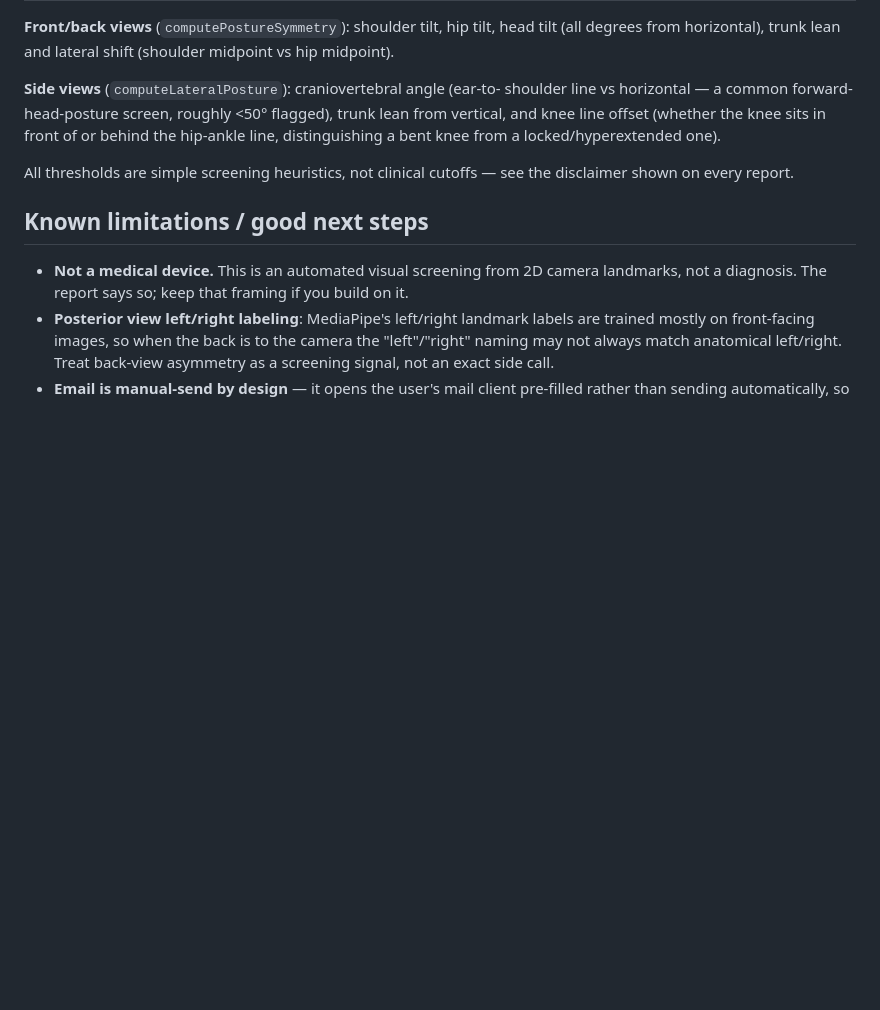
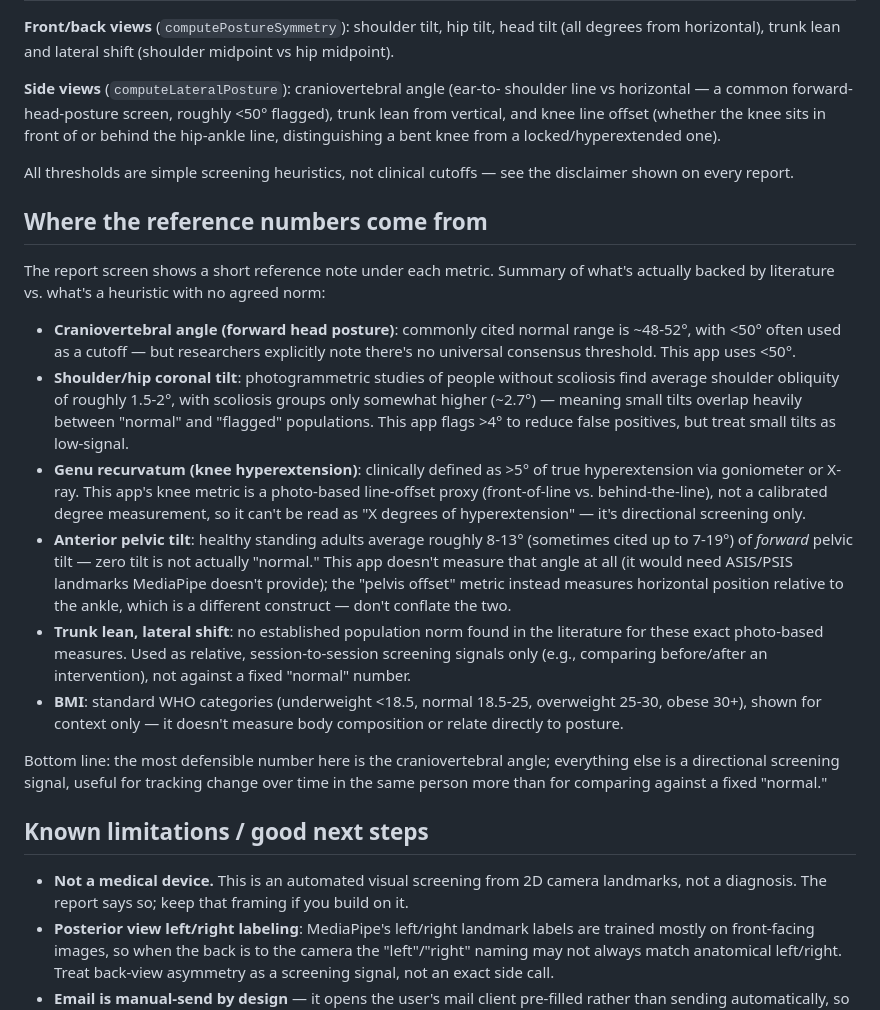
Before and after one commit to nicolassetiabudi/motion-analysis-app, a Markdown page: README.md, the part around the change. Drawn GitHub-style; blank space fills up the shorter version.

Commit message:
Add reference ranges to README

```diff
--- a/README.md
+++ b/README.md
@@ -103,6 +103,45 @@ knee from a locked/hyperextended one).
 All thresholds are simple screening heuristics, not clinical cutoffs — see
 the disclaimer shown on every report.
 
+## Where the reference numbers come from
+
+The report screen shows a short reference note under each metric. Summary of
+what's actually backed by literature vs. what's a heuristic with no agreed
+norm:
+
+- **Craniovertebral angle (forward head posture)**: commonly cited normal
+  range is ~48-52°, with <50° often used as a cutoff — but researchers
+  explicitly note there's no universal consensus threshold. This app uses
+  <50°.
+- **Shoulder/hip coronal tilt**: photogrammetric studies of people without
+  scoliosis find average shoulder obliquity of roughly 1.5-2°, with scoliosis
+  groups only somewhat higher (~2.7°) — meaning small tilts overlap heavily
+  between "normal" and "flagged" populations. This app flags >4° to reduce
+  false positives, but treat small tilts as low-signal.
+- **Genu recurvatum (knee hyperextension)**: clinically defined as >5° of
+  true hyperextension via goniometer or X-ray. This app's knee metric is a
+  photo-based line-offset proxy (front-of-line vs. behind-the-line), not a
+  calibrated degree measurement, so it can't be read as "X degrees of
+  hyperextension" — it's directional screening only.
+- **Anterior pelvic tilt**: healthy standing adults average roughly 8-13°
+  (sometimes cited up to 7-19°) of *forward* pelvic tilt — zero tilt is not
+  actually "normal." This app doesn't measure that angle at all (it would
+  need ASIS/PSIS landmarks MediaPipe doesn't provide); the "pelvis offset"
+  metric instead measures horizontal position relative to the ankle, which is
+  a different construct — don't conflate the two.
+- **Trunk lean, lateral shift**: no established population norm found in the
+  literature for these exact photo-based measures. Used as relative,
+  session-to-session screening signals only (e.g., comparing before/after an
+  intervention), not against a fixed "normal" number.
+- **BMI**: standard WHO categories (underweight <18.5, normal 18.5-25,
+  overweight 25-30, obese 30+), shown for context only — it doesn't measure
+  body composition or relate directly to posture.
+
+Bottom line: the most defensible number here is the craniovertebral angle;
+everything else is a directional screening signal, useful for tracking change
+over time in the same person more than for comparing against a fixed
+"normal."
+
 ## Known limitations / good next steps
 
 - **Not a medical device.** This is an automated visual screening from 2D
```
